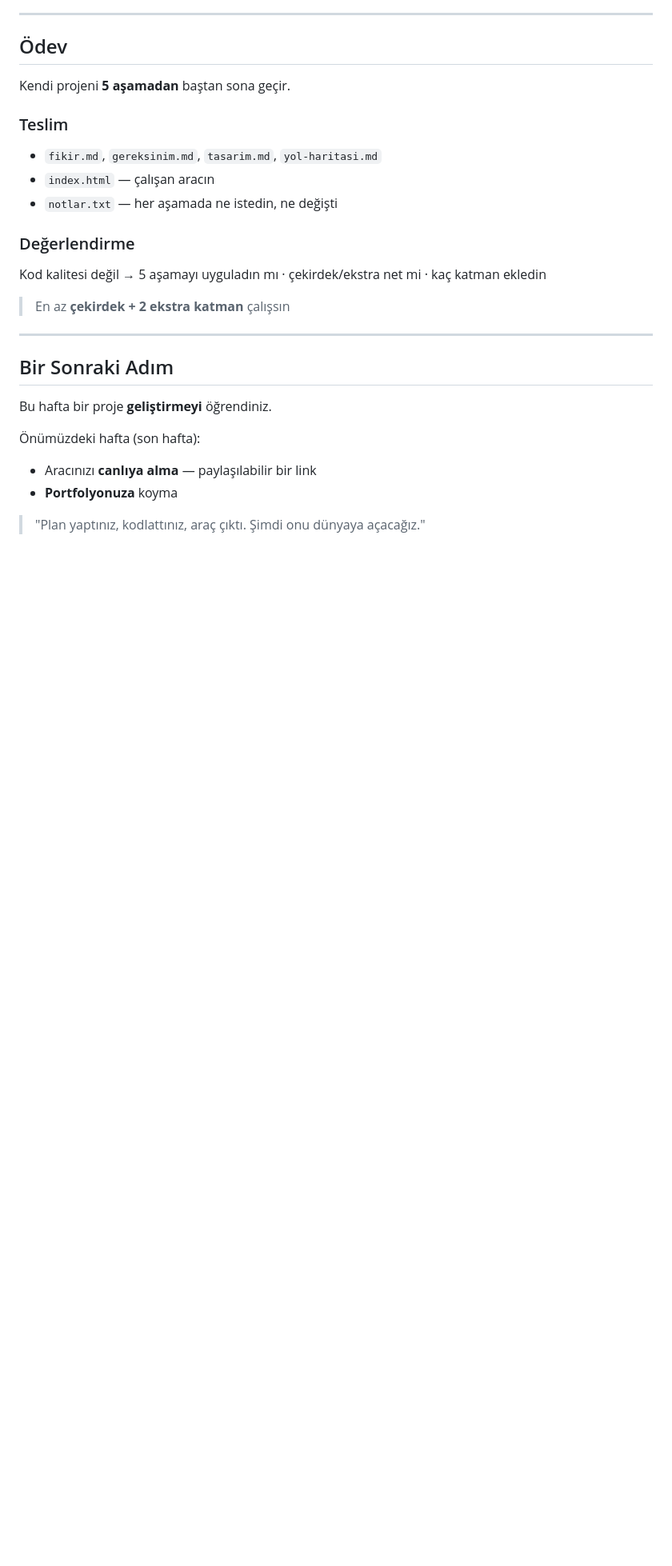
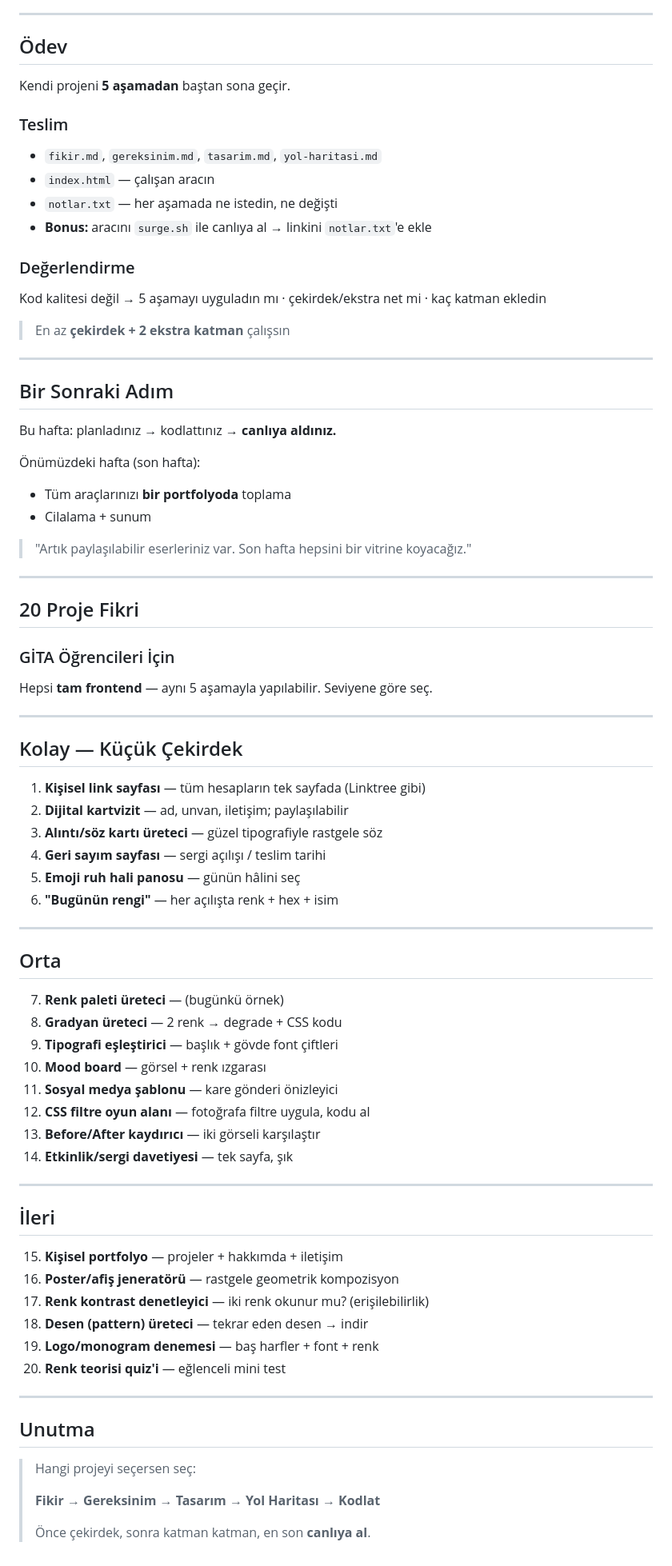
Before and after one commit to aladagemre/gita2112, a Markdown page: hafta10/slaytlar.md, the part around one of its changes. Shown at 80% size. Rendered like a GitHub page; blank space fills up the shorter version.

```diff
--- a/hafta10/slaytlar.md
+++ b/hafta10/slaytlar.md
@@ -285,6 +325,7 @@ Kendi projeni **5 aşamadan** baştan sona geçir.
 - `fikir.md`, `gereksinim.md`, `tasarim.md`, `yol-haritasi.md`
 - `index.html` — çalışan aracın
 - `notlar.txt` — her aşamada ne istedin, ne değişti
+- **Bonus:** aracını `surge.sh` ile canlıya al → linkini `notlar.txt`'e ekle
 
 ### Değerlendirme
 Kod kalitesi değil →
@@ -296,11 +337,65 @@ Kod kalitesi değil →
 
 ## Bir Sonraki Adım
 
-Bu hafta bir proje **geliştirmeyi** öğrendiniz.
+Bu hafta: planladınız → kodlattınız → **canlıya aldınız.**
 
 Önümüzdeki hafta (son hafta):
 
-- Aracınızı **canlıya alma** — paylaşılabilir bir link
-- **Portfolyonuza** koyma
+- Tüm araçlarınızı **bir portfolyoda** toplama
+- Cilalama + sunum
 
-> "Plan yaptınız, kodlattınız, araç çıktı. Şimdi onu dünyaya açacağız."
+> "Artık paylaşılabilir eserleriniz var. Son hafta hepsini bir vitrine koyacağız."
+
+-----
+
+## 20 Proje Fikri
+
+### GİTA Öğrencileri İçin
+
+Hepsi **tam frontend** — aynı 5 aşamayla yapılabilir.
+Seviyene göre seç.
+
+-----
+
+## Kolay — Küçük Çekirdek
+
+1. **Kişisel link sayfası** — tüm hesapların tek sayfada (Linktree gibi)
+2. **Dijital kartvizit** — ad, unvan, iletişim; paylaşılabilir
+3. **Alıntı/söz kartı üreteci** — güzel tipografiyle rastgele söz
+4. **Geri sayım sayfası** — sergi açılışı / teslim tarihi
+5. **Emoji ruh hali panosu** — günün hâlini seç
+6. **"Bugünün rengi"** — her açılışta renk + hex + isim
+
+-----
+
+## Orta
+
+7. **Renk paleti üreteci** — (bugünkü örnek)
+8. **Gradyan üreteci** — 2 renk → degrade + CSS kodu
+9. **Tipografi eşleştirici** — başlık + gövde font çiftleri
+10. **Mood board** — görsel + renk ızgarası
+11. **Sosyal medya şablonu** — kare gönderi önizleyici
+12. **CSS filtre oyun alanı** — fotoğrafa filtre uygula, kodu al
+13. **Before/After kaydırıcı** — iki görseli karşılaştır
+14. **Etkinlik/sergi davetiyesi** — tek sayfa, şık
+
+-----
+
+## İleri
+
+15. **Kişisel portfolyo** — projeler + hakkımda + iletişim
+16. **Poster/afiş jeneratörü** — rastgele geometrik kompozisyon
+17. **Renk kontrast denetleyici** — iki renk okunur mu? (erişilebilirlik)
+18. **Desen (pattern) üreteci** — tekrar eden desen → indir
+19. **Logo/monogram denemesi** — baş harfler + font + renk
+20. **Renk teorisi quiz'i** — eğlenceli mini test
+
+-----
+
+## Unutma
+
+> Hangi projeyi seçersen seç:
+>
+> **Fikir → Gereksinim → Tasarım → Yol Haritası → Kodlat**
+>
+> Önce çekirdek, sonra katman katman, en son **canlıya al**.
```
Also changed, not shown: other parts of hafta10/slaytlar.md (+41 -1 lines), hafta10/ders-plani.md (+17 -5 lines).
